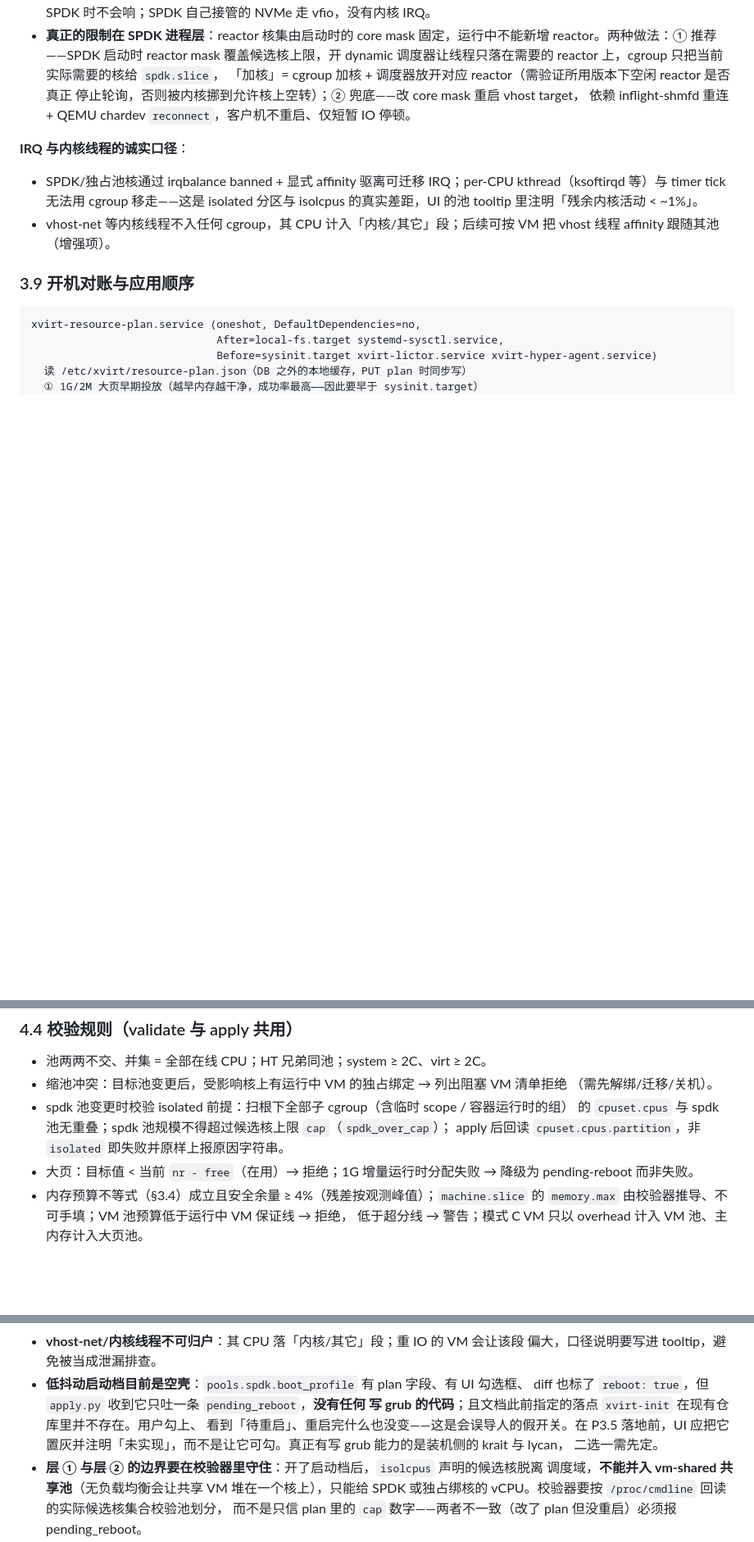
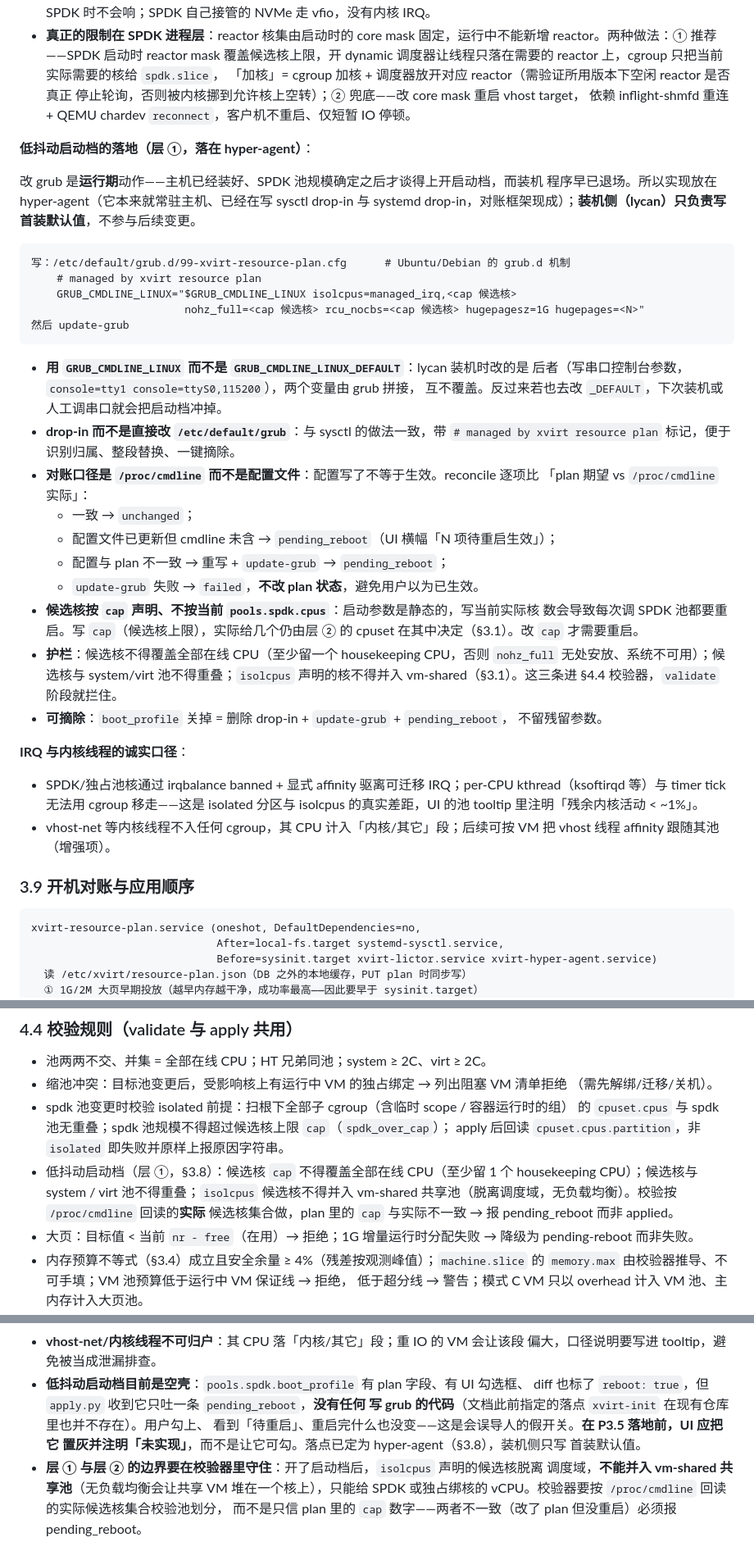
Before and after one commit to liu-weifeng/ferrostack, a Markdown page: docs/resource-planning.md, 3 parts joined by grey strips. Shown at 82% size. GitHub-like rendering; blank space fills up the shorter version.

Commit message:
docs(resource-planning): 低抖动启动档落点定为 hyper-agent，补落地设计
改 grub 是运行期动作（主机装好、SPDK 池规模确定后才谈得上开启动档），装机程序早已
退场，因此实现放 hyper-agent——它常驻主机、已在写 sysctl / systemd drop-in，对账框架
现成；装机侧（lycan）只写首装默认值。

- §3.8 新增「低抖动启动档的落地」：写 /etc/default/grub.d/99-xvirt-resource-plan.cfg
  + update-grub。用 GRUB_CMDLINE_LINUX 而非 _DEFAULT——lycan 装机改的是后者（串口控制台
  参数），两个变量由 grub 拼接互不覆盖；对账口径是 /proc/cmdline 而非配置文件（配置写了
  不等于生效），四种状态收敛；候选核按 cap 声明而非当前 pools.spdk.cpus，否则每次调
  SPDK 池都要重启；四条护栏 + 可摘除
- §4.4 增启动档校验：cap 不得覆盖全部在线 CPU（留 housekeeping）、不得与 system/virt
  重叠、isolcpus 候选核不得并入 vm-shared；按 /proc/cmdline 实际集合校验
- §7 P3.5 落点改为 hyper-agent + lycan（默认值）；§8 与附录同步

Co-Authored-By: Claude Opus 5 (1M context) <noreply@anthropic.com>

````diff
--- a/docs/resource-planning.md
+++ b/docs/resource-planning.md
@@ -381,6 +381,40 @@ memory.max@machine.slice = MemTotal − OS 预留 − 虚拟化服务预留 −
   停止轮询，否则被内核挪到允许核上空转）；② 兜底——改 core mask 重启 vhost target，
   依赖 inflight-shmfd 重连 + QEMU chardev `reconnect`，客户机不重启、仅短暂 IO 停顿。
 
+**低抖动启动档的落地（层 ①，落在 hyper-agent）**：
+
+改 grub 是**运行期**动作——主机已经装好、SPDK 池规模确定之后才谈得上开启动档，而装机
+程序早已退场。所以实现放在 hyper-agent（它本来就常驻主机、已经在写 sysctl drop-in 与
+systemd drop-in，对账框架现成）；**装机侧（lycan）只负责写首装默认值**，不参与后续变更。
+
+```
+写：/etc/default/grub.d/99-xvirt-resource-plan.cfg      # Ubuntu/Debian 的 grub.d 机制
+    # managed by xvirt resource plan
+    GRUB_CMDLINE_LINUX="$GRUB_CMDLINE_LINUX isolcpus=managed_irq,<cap 候选核>
+                        nohz_full=<cap 候选核> rcu_nocbs=<cap 候选核> hugepagesz=1G hugepages=<N>"
+然后 update-grub
+```
+
+- **用 `GRUB_CMDLINE_LINUX` 而不是 `GRUB_CMDLINE_LINUX_DEFAULT`**：lycan 装机时改的是
+  后者（写串口控制台参数，`console=tty1 console=ttyS0,115200`），两个变量由 grub 拼接，
+  互不覆盖。反过来若也去改 `_DEFAULT`，下次装机或人工调串口就会把启动档冲掉。
+- **drop-in 而不是直接改 `/etc/default/grub`**：与 sysctl 的做法一致，带
+  `# managed by xvirt resource plan` 标记，便于识别归属、整段替换、一键摘除。
+- **对账口径是 `/proc/cmdline` 而不是配置文件**：配置写了不等于生效。reconcile 逐项比
+  「plan 期望 vs `/proc/cmdline` 实际」：
+  - 一致 → `unchanged`；
+  - 配置文件已更新但 cmdline 未含 → `pending_reboot`（UI 横幅「N 项待重启生效」）；
+  - 配置与 plan 不一致 → 重写 + `update-grub` → `pending_reboot`；
+  - `update-grub` 失败 → `failed`，**不改 plan 状态**，避免用户以为已生效。
+- **候选核按 `cap` 声明、不按当前 `pools.spdk.cpus`**：启动参数是静态的，写当前实际核
+  数会导致每次调 SPDK 池都要重启。写 `cap`（候选核上限），实际给几个仍由层 ② 的 cpuset
+  在其中决定（§3.1）。改 `cap` 才需要重启。
+- **护栏**：候选核不得覆盖全部在线 CPU（至少留一个 housekeeping CPU，否则 `nohz_full`
+  无处安放、系统不可用）；候选核与 system/virt 池不得重叠；`isolcpus` 声明的核不得并入
+  vm-shared（§3.1）。这三条进 §4.4 校验器，`validate` 阶段就拦住。
+- **可摘除**：`boot_profile` 关掉 = 删除 drop-in + `update-grub` + `pending_reboot`，
+  不留残留参数。
+
 **IRQ 与内核线程的诚实口径**：
 
 - SPDK/独占池核通过 irqbalance banned + 显式 affinity 驱离可迁移 IRQ；per-CPU
@@ -639,6 +673,10 @@ VM 转 C 允许跨节点；一台 12G 的 B 级 VM 因 N0 内存吃紧被搬到
 - spdk 池变更时校验 isolated 前提：扫根下全部子 cgroup（含临时 scope / 容器运行时的组）
   的 `cpuset.cpus` 与 spdk 池无重叠；spdk 池规模不得超过候选核上限 `cap`（`spdk_over_cap`）；
   apply 后回读 `cpuset.cpus.partition`，非 `isolated` 即失败并原样上报原因字符串。
+- 低抖动启动档（层 ①，§3.8）：候选核 `cap` 不得覆盖全部在线 CPU（至少留 1 个
+  housekeeping CPU）；候选核与 system / virt 池不得重叠；`isolcpus` 候选核不得并入
+  vm-shared 共享池（脱离调度域，无负载均衡）。校验按 `/proc/cmdline` 回读的**实际**
+  候选核集合做，plan 里的 `cap` 与实际不一致 → 报 pending_reboot 而非 applied。
 - 大页：目标值 < 当前 `nr - free`（在用）→ 拒绝；1G 增量运行时分配失败 → 降级为
   pending-reboot 而非失败。
 - 内存预算不等式（§3.4）成立且安全余量 ≥ 4%（残差按观测峰值）；`machine.slice` 的
@@ -914,10 +952,10 @@ xvirt-autotest 加 stage（plan validate/apply 幂等性、缩池阻塞、互斥
   偏大，口径说明要写进 tooltip，避免被当成泄漏排查。
 - **低抖动启动档目前是空壳**：`pools.spdk.boot_profile` 有 plan 字段、有 UI 勾选框、
   diff 也标了 `reboot: true`，但 `apply.py` 收到它只吐一条 `pending_reboot`，**没有任何
-  写 grub 的代码**；且文档此前指定的落点 `xvirt-init` 在现有仓库里并不存在。用户勾上、
-  看到「待重启」、重启完什么也没变——这是会误导人的假开关。在 P3.5 落地前，UI 应把它
-  置灰并注明「未实现」，而不是让它可勾。真正有写 grub 能力的是装机侧的 krait 与 lycan，
-  二选一需先定。
+  写 grub 的代码**（文档此前指定的落点 `xvirt-init` 在现有仓库里也并不存在）。用户勾上、
+  看到「待重启」、重启完什么也没变——这是会误导人的假开关。**在 P3.5 落地前，UI 应把它
+  置灰并注明「未实现」**，而不是让它可勾。落点已定为 hyper-agent（§3.8），装机侧只写
+  首装默认值。
 - **层 ① 与层 ② 的边界要在校验器里守住**：开了启动档后，`isolcpus` 声明的候选核脱离
   调度域，**不能并入 vm-shared 共享池**（无负载均衡会让共享 VM 堆在一个核上），只能给
   SPDK 或独占绑核的 vCPU。校验器要按 `/proc/cmdline` 回读的实际候选核集合校验池划分，
````
Also changed, not shown: other parts of docs/resource-planning.md (+3 -2 lines).
